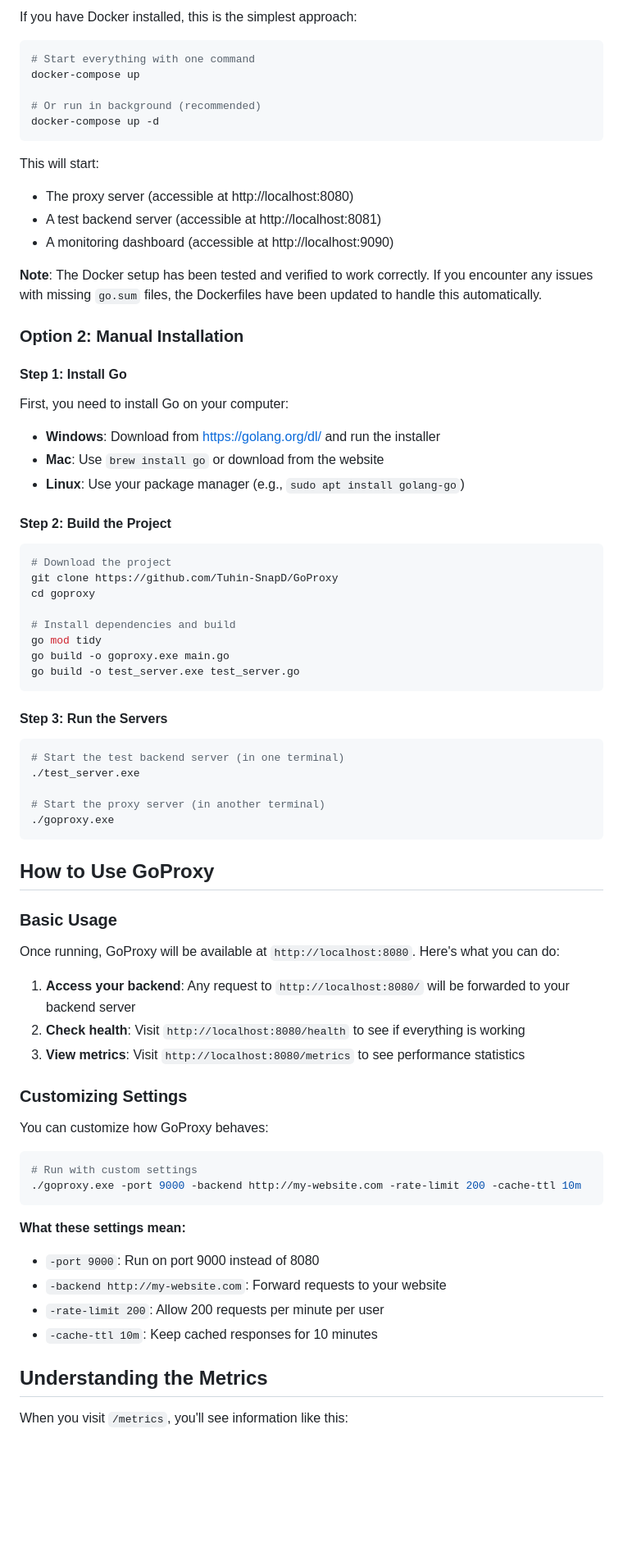
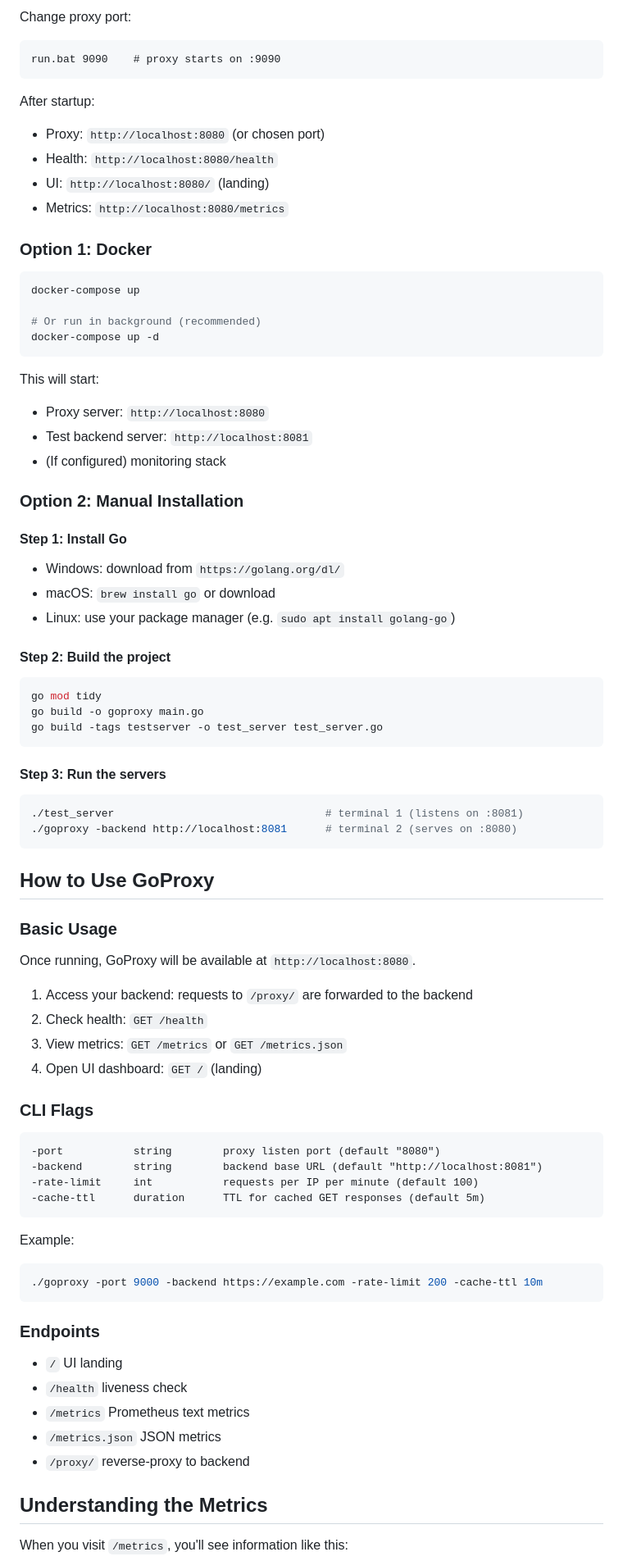
Before and after one commit to Tuhin-SnapD/GoProxy, a Markdown page: README.md, the part around one of its changes. Shown at 82% size. GitHub-like rendering; blank space fills up the shorter version.

Commit message:
feat: make UI landing page; remove forward-proxy; Docker health fixes; update README with landing.png; script/test updates; cleanup

````diff
--- a/README.md
+++ b/README.md
@@ -40,8 +49,19 @@ The Docker setup has been tested and is working correctly. All services start su
 
-If you have Docker installed, this is the simplest approach:
+Change proxy port:
+
+```bat
+run.bat 9090    # proxy starts on :9090
+```
+
+After startup:
+- Proxy: `http://localhost:8080` (or chosen port)
+- Health: `http://localhost:8080/health`
+- UI: `http://localhost:8080/` (landing)
+- Metrics: `http://localhost:8080/metrics`
+
+### Option 1: Docker
 
 ```bash
-# Start everything with one command
 docker-compose up
 
 # Or run in background (recommended)
@@ -49,63 +69,60 @@ docker-compose up -d
 ```
 
 This will start:
-- The proxy server (accessible at http://localhost:8080)
-- A test backend server (accessible at http://localhost:8081)
-- A monitoring dashboard (accessible at http://localhost:9090)
-
-**Note**: The Docker setup has been tested and verified to work correctly. If you encounter any issues with missing `go.sum` files, the Dockerfiles have been updated to handle this automatically.
+- Proxy server: `http://localhost:8080`
+- Test backend server: `http://localhost:8081`
+- (If configured) monitoring stack
 
 ### Option 2: Manual Installation
 
 #### Step 1: Install Go
-First, you need to install Go on your computer:
-- **Windows**: Download from https://golang.org/dl/ and run the installer
-- **Mac**: Use `brew install go` or download from the website
-- **Linux**: Use your package manager (e.g., `sudo apt install golang-go`)
+- Windows: download from `https://golang.org/dl/`
+- macOS: `brew install go` or download
+- Linux: use your package manager (e.g. `sudo apt install golang-go`)
 
-#### Step 2: Build the Project
+#### Step 2: Build the project
 ```bash
-# Download the project
-git clone https://github.com/Tuhin-SnapD/GoProxy
-cd goproxy
-
-# Install dependencies and build
 go mod tidy
-go build -o goproxy.exe main.go
-go build -o test_server.exe test_server.go
+go build -o goproxy main.go
+go build -tags testserver -o test_server test_server.go
 ```
 
-#### Step 3: Run the Servers
+#### Step 3: Run the servers
 ```bash
-# Start the test backend server (in one terminal)
-./test_server.exe
-
-# Start the proxy server (in another terminal)
-./goproxy.exe
+./test_server                                 # terminal 1 (listens on :8081)
+./goproxy -backend http://localhost:8081      # terminal 2 (serves on :8080)
 ```
 
 ## How to Use GoProxy
 
 ### Basic Usage
-Once running, GoProxy will be available at `http://localhost:8080`. Here's what you can do:
+Once running, GoProxy will be available at `http://localhost:8080`.
 
-1. **Access your backend**: Any request to `http://localhost:8080/` will be forwarded to your backend server
-2. **Check health**: Visit `http://localhost:8080/health` to see if everything is working
-3. **View metrics**: Visit `http://localhost:8080/metrics` to see performance statistics
+1. Access your backend: requests to `/proxy/` are forwarded to the backend
+2. Check health: `GET /health`
+3. View metrics: `GET /metrics` or `GET /metrics.json`
+4. Open UI dashboard: `GET /` (landing)
 
-### Customizing Settings
-You can customize how GoProxy behaves:
+### CLI Flags
+```text
+-port           string        proxy listen port (default "8080")
+-backend        string        backend base URL (default "http://localhost:8081")
+-rate-limit     int           requests per IP per minute (default 100)
+-cache-ttl      duration      TTL for cached GET responses (default 5m)
+```
+
+Example:
 
 ```bash
-# Run with custom settings
-./goproxy.exe -port 9000 -backend http://my-website.com -rate-limit 200 -cache-ttl 10m
+./goproxy -port 9000 -backend https://example.com -rate-limit 200 -cache-ttl 10m
 ```
 
-**What these settings mean:**
-- `-port 9000`: Run on port 9000 instead of 8080
-- `-backend http://my-website.com`: Forward requests to your website
-- `-rate-limit 200`: Allow 200 requests per minute per user
-- `-cache-ttl 10m`: Keep cached responses for 10 minutes
+### Endpoints
+- `/`                UI landing
+- `/health`          liveness check
+- `/metrics`         Prometheus text metrics
+- `/metrics.json`    JSON metrics
+- `/proxy/`          reverse-proxy to backend
 
 ## Understanding the Metrics
 
````
Also changed, not shown: other parts of README.md (+79 -90 lines), landing.png (added), 14 other files.
